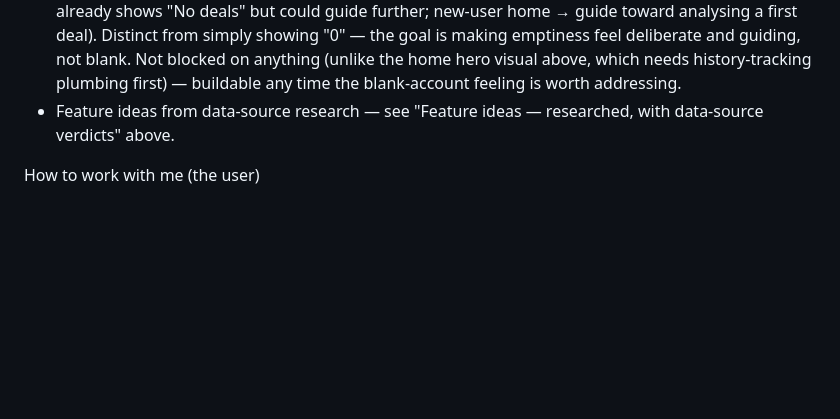
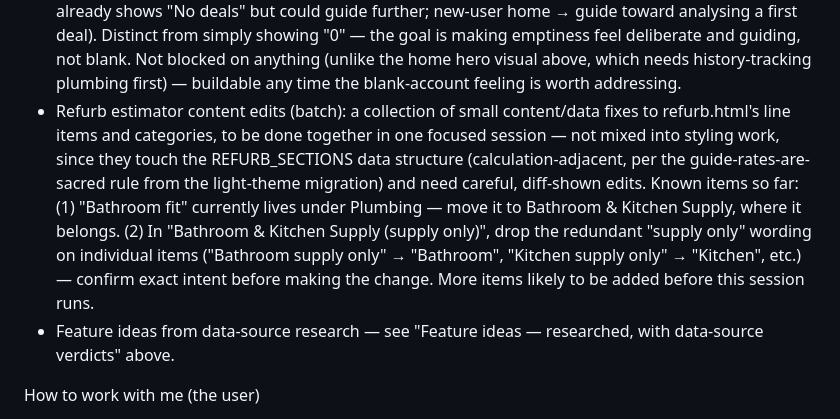
Before and after one commit to nathmillo16-cmd/property-deal-analyser, a Markdown page: CLAUDE.md, the part around the change. GitHub-like rendering; blank space fills up the shorter version.

Commit message:
Log Refurb content-edits batch
Co-Authored-By: Claude Sonnet 5 <noreply@anthropic.com>

```diff
--- a/CLAUDE.md
+++ b/CLAUDE.md
@@ -182,6 +182,7 @@ Planned — not yet built:
 - Dual user modes (sourcer vs investor): two home/dashboard experiences keyed to a user-type concept that doesn't exist yet (sourcer hero = properties/value sourced; investor hero = monthly cashflow or portfolio value). Needs a role field on profiles, an onboarding choice, and hero/nav logic branching on it. Connects to the (also unbuilt) community marketplace pillar — sourcers and investors are the two sides of it. Today's redesigned home.html becomes the sourcer view once this exists. Own session — a product-architecture decision, not a styling change.
 - Home hero: a real, data-driven activity visual (e.g. a trend line of deals analysed over time) in the hero panel's right-side space. Deliberately not built now — the app only stores current counts, not historical ones, so there's no real time-series to draw from yet, and a decorative fake-data squiggle was explicitly rejected to keep every on-page visual backed by real data. Needs history/event-log plumbing (a table or log capturing counts/activity over time) built first; pairs naturally with the updated_at/last-touched work above.
 - Richer empty states: across the migrated light-theme pages (home, portfolio, saved-deals, pipeline), sparse/empty sections currently show minimal placeholders (bare "0" figures, "No deals", empty space) that read as blank/unfinished for a user with little data yet. Build intentional empty states instead — a purposeful "nothing here yet" treatment with a short explanation of what belongs there and a call-to-action (e.g. empty portfolio → "Add your first property"; empty pipeline column → already shows "No deals" but could guide further; new-user home → guide toward analysing a first deal). Distinct from simply showing "0" — the goal is making emptiness feel deliberate and guiding, not blank. Not blocked on anything (unlike the home hero visual above, which needs history-tracking plumbing first) — buildable any time the blank-account feeling is worth addressing.
+- Refurb estimator content edits (batch): a collection of small content/data fixes to refurb.html's line items and categories, to be done together in one focused session — not mixed into styling work, since they touch the REFURB_SECTIONS data structure (calculation-adjacent, per the guide-rates-are-sacred rule from the light-theme migration) and need careful, diff-shown edits. Known items so far: (1) "Bathroom fit" currently lives under Plumbing — move it to Bathroom & Kitchen Supply, where it belongs. (2) In "Bathroom & Kitchen Supply (supply only)", drop the redundant "supply only" wording on individual items ("Bathroom supply only" → "Bathroom", "Kitchen supply only" → "Kitchen", etc.) — confirm exact intent before making the change. More items likely to be added before this session runs.
 - Feature ideas from data-source research — see "Feature ideas — researched, with data-source verdicts" above.
 
 How to work with me (the user)
```
